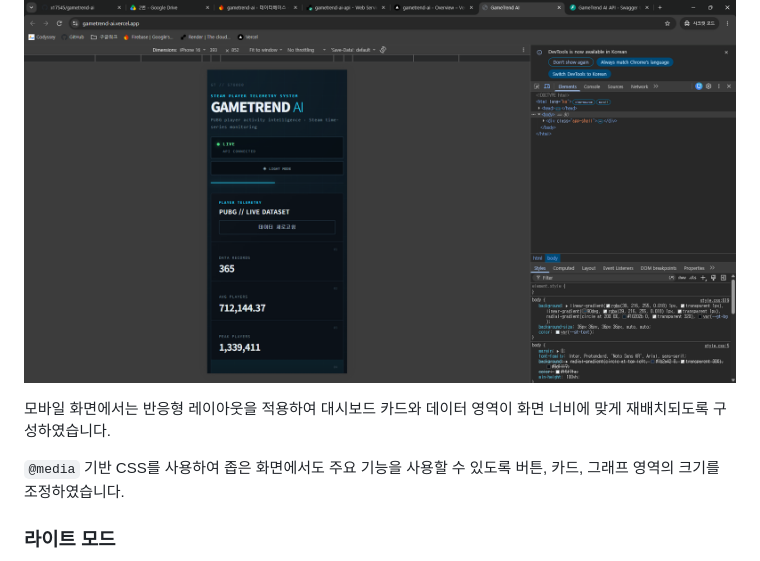
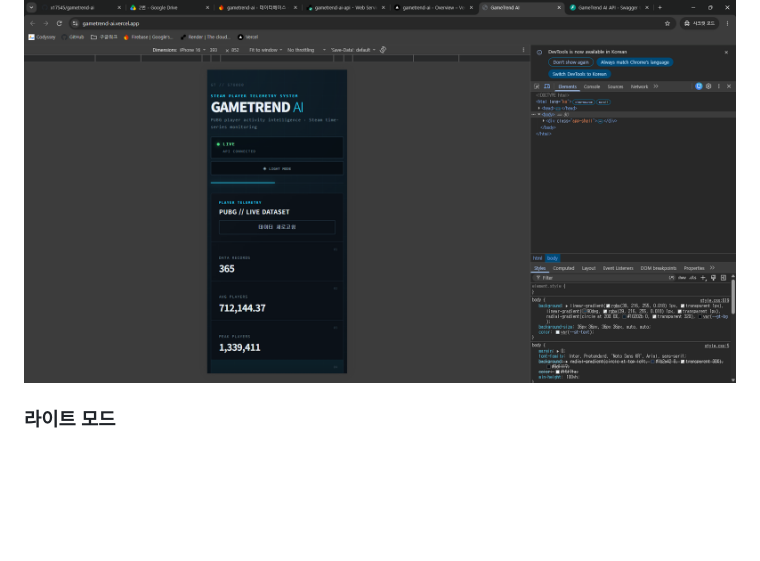
Before and after one commit to x17545/gametrend-ai, a Markdown page: README.md, the part around one of its changes. Drawn GitHub-style; blank space fills up the shorter version.

```diff
--- a/README.md
+++ b/README.md
@@ -114,11 +129,5 @@ REPORT.md
 
 ![Mobile Responsive](screenshots/08-1_mobile_responsive.png)
-
-모바일 화면에서는 반응형 레이아웃을 적용하여
-대시보드 카드와 데이터 영역이 화면 너비에 맞게 재배치되도록 구성하였습니다.
-
-`@media` 기반 CSS를 사용하여 좁은 화면에서도
-주요 기능을 사용할 수 있도록 버튼, 카드, 그래프 영역의 크기를 조정하였습니다.
 
 ### 라이트 모드
 
```
Also changed, not shown: other parts of README.md (+107 -28 lines).
